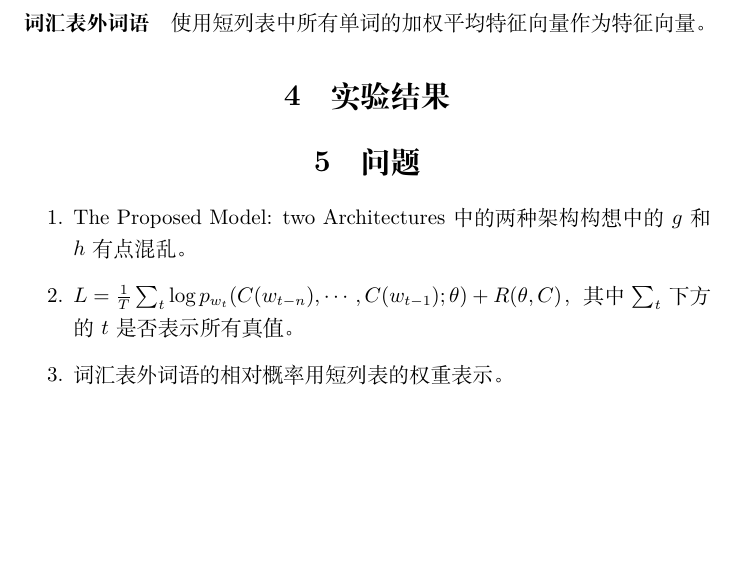
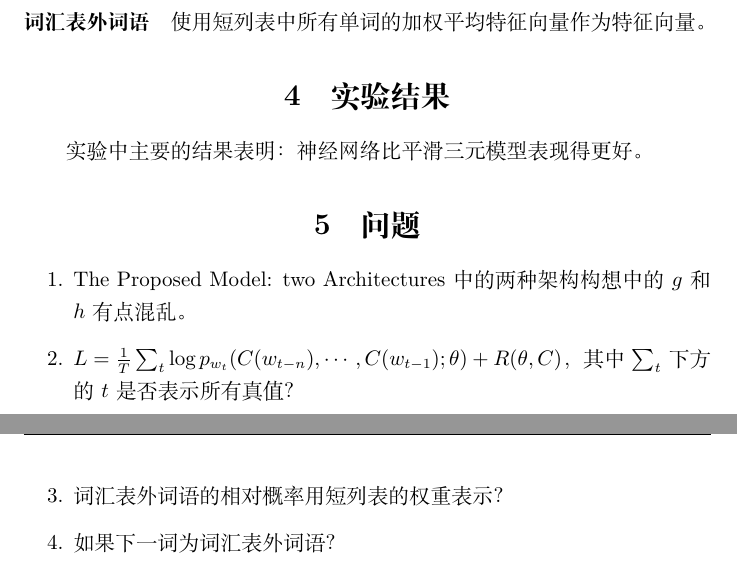
Before and after one commit to ZiUNO/NLP, a LaTeX document (Paper/A Neural Probabilistic Language Model/paper.tex): part of page 3 of 3 before the commit and two parts of pages 3 and 4 of 4 after it, the two joined at a grey line, cut so that both start at the same text, the shorter picture padded with empty space. Compiled offline with XeLaTeX.

Commit message:
Update： 添加神经概率模型：问题

```diff
--- a/Paper/A Neural Probabilistic Language Model/paper.tex
+++ b/Paper/A Neural Probabilistic Language Model/paper.tex
@@ -84,11 +84,12 @@ $$
 \paragraph{词汇表外词语}
 使用短列表中所有单词的加权平均特征向量作为特征向量。
 \section{实验结果}
-
+\par{实验中主要的结果表明：神经网络比平滑三元模型表现得更好。}
 \section{问题}
 \begin{enumerate}
   \item The Proposed Model: two Architectures中的两种架构构想中的$g$和$h$有点混乱。
-  \item $L=\frac{1}{T}\sum_{t}\log p_{w_{t}}(C(w_{t-n}),\cdots,C(w_{t-1});\theta)+R(\theta,C)$，其中$\sum_{t}$下方的$t$是否表示所有真值。
-  \item 词汇表外词语的相对概率用短列表的权重表示。
+  \item $L=\frac{1}{T}\sum_{t}\log p_{w_{t}}(C(w_{t-n}),\cdots,C(w_{t-1});\theta)+R(\theta,C)$，其中$\sum_{t}$下方的$t$是否表示所有真值？
+  \item 词汇表外词语的相对概率用短列表的权重表示？
+  \item 如果下一词为词汇表外词语？
 \end{enumerate}
 \end{document}
```
